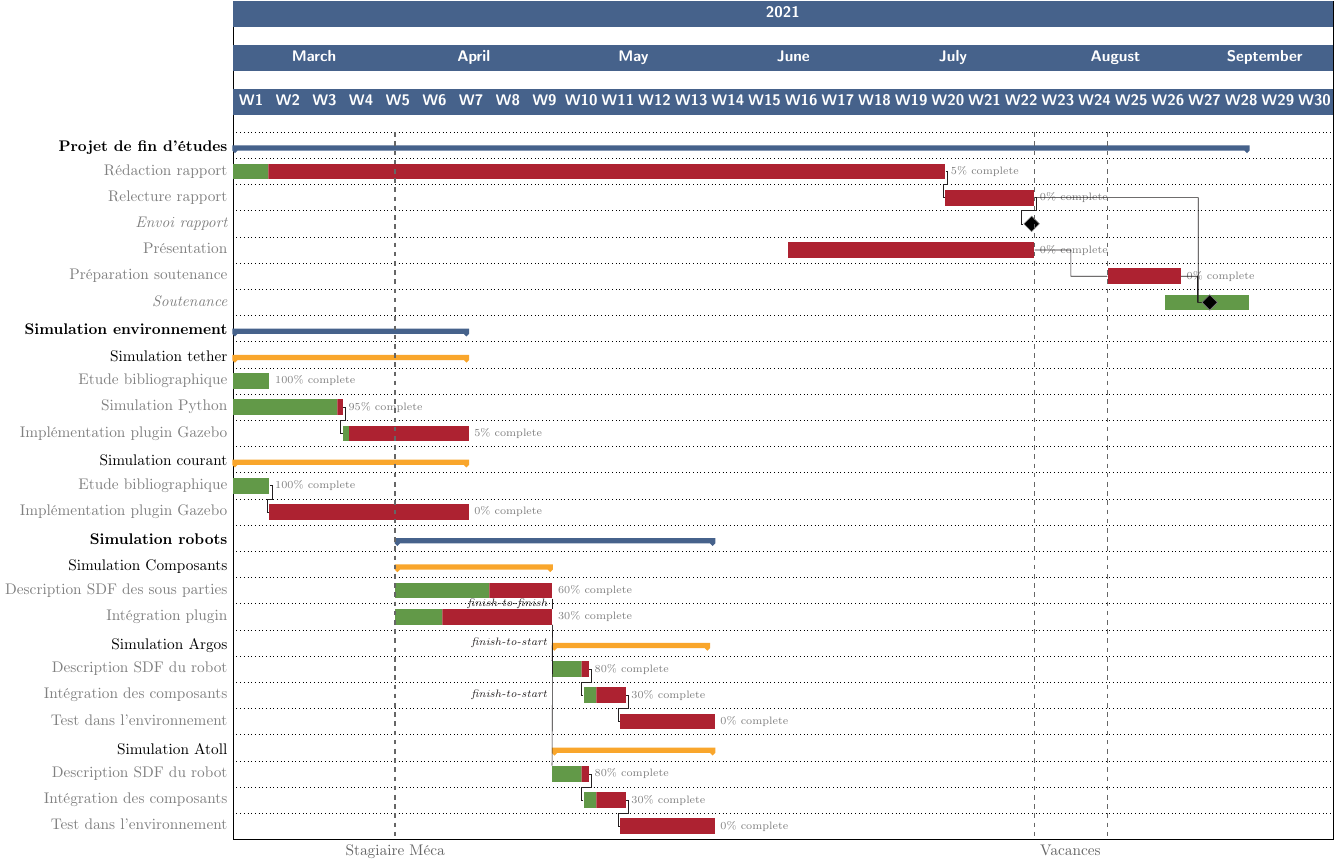
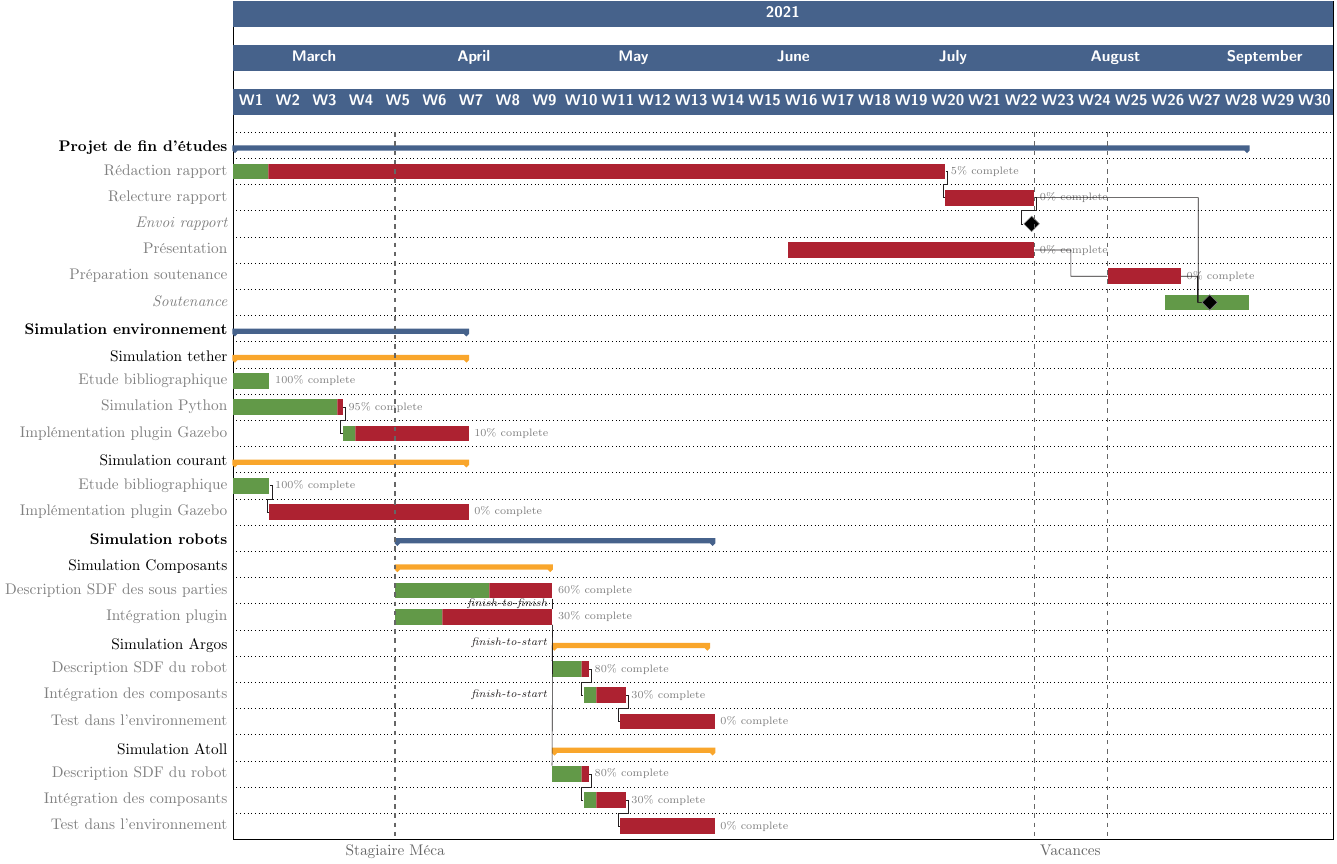
Before and after one commit to Teusner/Forssea_Report, a LaTeX figure (gantt/gantt.tex): the whole page. Compiled offline with pdfLaTeX.

Commit message:
Updating Gantt diagram

```diff
--- a/gantt/gantt.tex
+++ b/gantt/gantt.tex
@@ -61,7 +61,7 @@
             \ganttgroup[group/.append style={Dandelion!80!Orange}]{Simulation tether}{2021-03-01}{2021-04-14} \\
                 \ganttbar[progress=100]{Etude bibliographique}{2021-03-01}{2021-03-07} \\
                 \ganttbar[progress=95, name=TPython]{Simulation Python}{2021-03-01}{2021-03-21} \\
-                \ganttlinkedbar[progress=5, name=TPlugin]{Implémentation plugin Gazebo}{2021-03-22}{2021-04-14} \\
+                \ganttlinkedbar[progress=10, name=TPlugin]{Implémentation plugin Gazebo}{2021-03-22}{2021-04-14} \\
 
             \ganttgroup[group/.append style={Dandelion!80!Orange}]{Simulation courant}{2021-03-01}{2021-04-14} \\
                 \ganttbar[progress=100, name=TBiblio]{Etude bibliographique}{2021-03-01}{2021-03-07} \\
```
